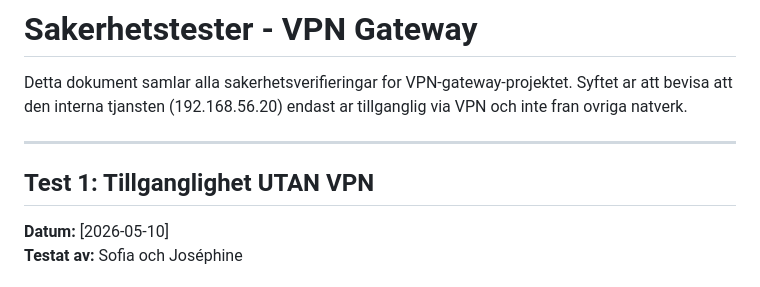
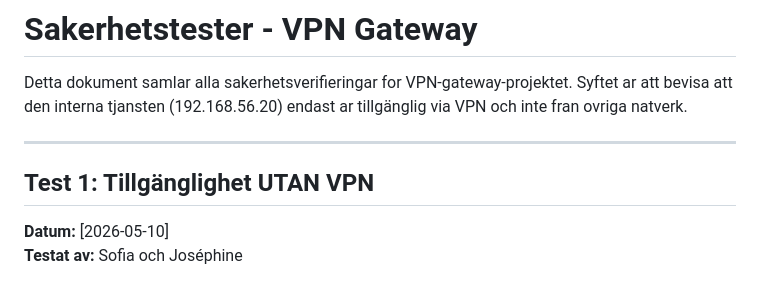
Before and after one commit to sofiacantor/VPN-Gateway-Projekt, a Markdown page: docs/docs/tester.md, the part around the change. Drawn GitHub-style.

Commit message:
Sparade fungerande lokalt läge

```diff
--- a/docs/docs/tester.md
+++ b/docs/docs/tester.md
@@ -2,11 +2,11 @@
 
 Detta dokument samlar alla sakerhetsverifieringar for VPN-gateway-projektet.
 Syftet ar att bevisa att den interna tjansten (192.168.56.20) endast ar
-tillganglig via VPN och inte fran ovriga natverk.
+tillgänglig via VPN och inte fran ovriga natverk.
 
 ---
 
-## Test 1: Tillganglighet UTAN VPN
+## Test 1: Tillgänglighet UTAN VPN
 
 **Datum:** [2026-05-10]
 **Testat av:** Sofia och Joséphine
```
